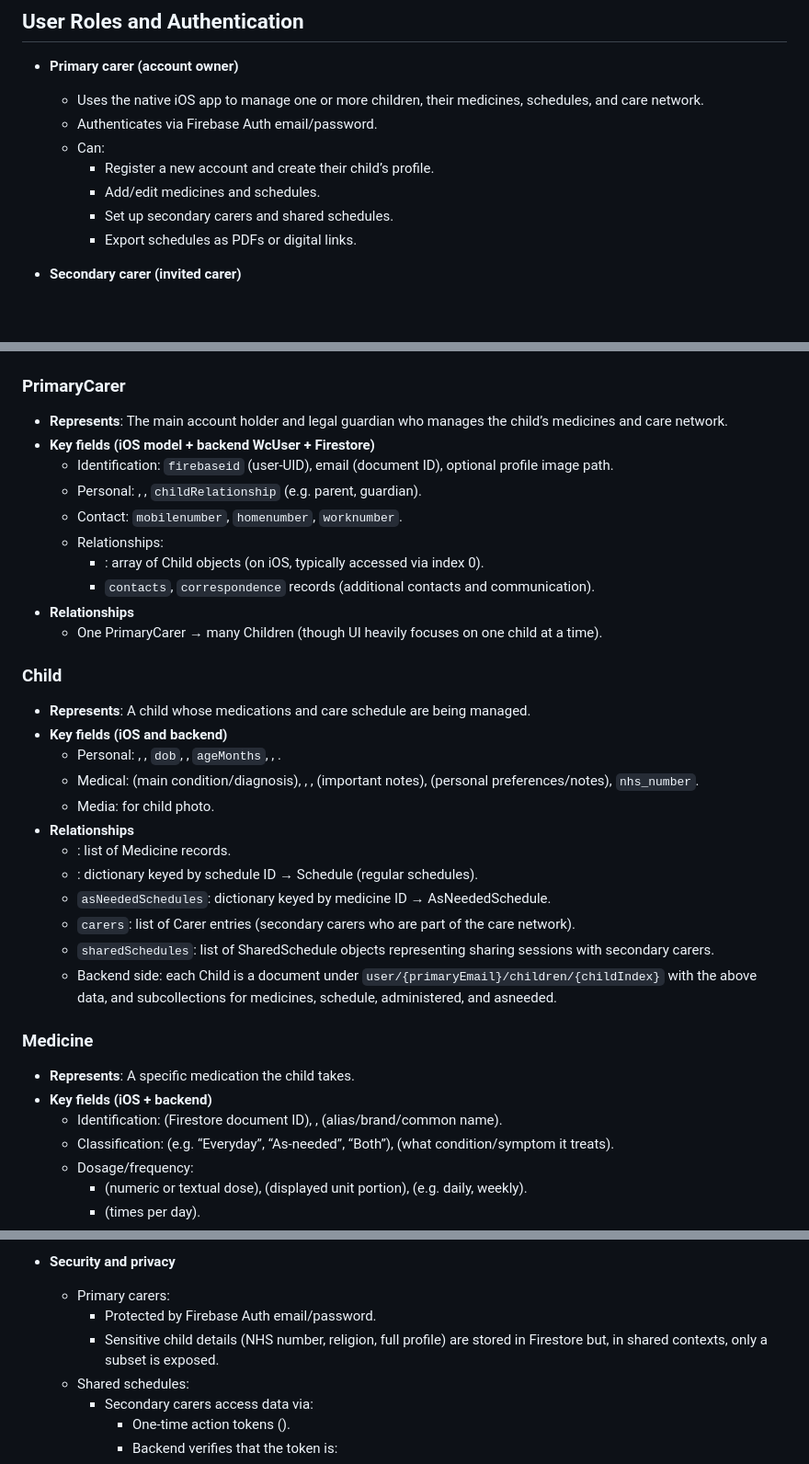
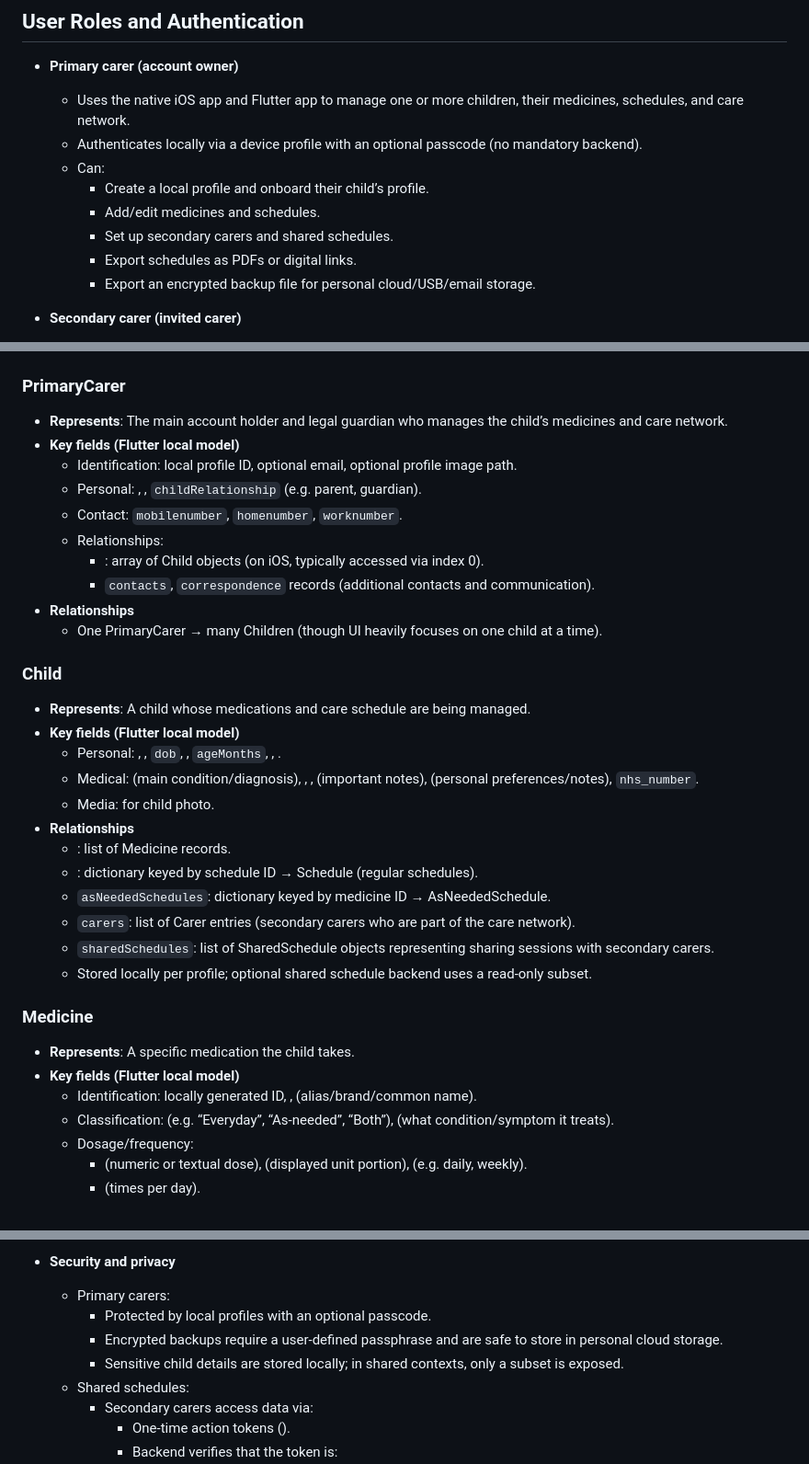
Before and after one commit to rcpch/medicines-for-children-flutter, a Markdown page: spec.md, 3 parts joined by grey strips. Shown at 92% size. GitHub-like rendering; blank space fills up the shorter version.

```diff
--- a/spec.md
+++ b/spec.md
@@ -3,13 +3,14 @@
 ## User Roles and Authentication
 
 - **Primary carer (account owner)**
-  - Uses the native iOS app to manage one or more children, their medicines, schedules, and care network.
-  - Authenticates via Firebase Auth email/password.
+  - Uses the native iOS app and Flutter app to manage one or more children, their medicines, schedules, and care network.
+  - Authenticates locally via a device profile with an optional passcode (no mandatory backend).
   - Can:
-    - Register a new account and create their child’s profile.
+    - Create a local profile and onboard their child’s profile.
     - Add/edit medicines and schedules.
     - Set up secondary carers and shared schedules.
     - Export schedules as PDFs or digital links.
+    - Export an encrypted backup file for personal cloud/USB/email storage.
 
 - **Secondary carer (invited carer)**
   - Accesses a web-based schedule and information view via a unique link sent by the primary carer.
@@ -77,8 +67,8 @@
 ### PrimaryCarer
 
 - **Represents**: The main account holder and legal guardian who manages the child’s medicines and care network.
-- **Key fields (iOS model + backend WcUser + Firestore)**
-  - Identification: `firebaseid` (user-UID), email (document ID), optional profile image path.
+- **Key fields (Flutter local model)**
+  - Identification: local profile ID, optional email, optional profile image path.
   - Personal: , , `childRelationship` (e.g. parent, guardian).
   - Contact: `mobilenumber`, `homenumber`, `worknumber`.
   - Relationships:
@@ -90,7 +80,7 @@
 ### Child
 
 - **Represents**: A child whose medications and care schedule are being managed.
-- **Key fields (iOS and backend)**
+- **Key fields (Flutter local model)**
   - Personal: , , `dob`, , `ageMonths`, , .
   - Medical:  (main condition/diagnosis), , ,  (important notes),  (personal preferences/notes), `nhs_number`.
   - Media:  for child photo.
@@ -100,13 +90,13 @@
   - `asNeededSchedules`: dictionary keyed by medicine ID → AsNeededSchedule.
   - `carers`: list of Carer entries (secondary carers who are part of the care network).
   - `sharedSchedules`: list of SharedSchedule objects representing sharing sessions with secondary carers.
-  - Backend side: each Child is a document under `user/{primaryEmail}/children/{childIndex}` with the above data, and subcollections for medicines, schedule, administered, and asneeded.
+  - Stored locally per profile; optional shared schedule backend uses a read-only subset.
 
 ### Medicine
 
 - **Represents**: A specific medication the child takes.
-- **Key fields (iOS + backend)**
-  - Identification:  (Firestore document ID), ,  (alias/brand/common name).
+- **Key fields (Flutter local model)**
+  - Identification: locally generated ID, ,  (alias/brand/common name).
   - Classification:  (e.g. “Everyday”, “As-needed”, “Both”),  (what condition/symptom it treats).
   - Dosage/frequency:
     -  (numeric or textual dose),  (displayed unit portion),  (e.g. daily, weekly).
@@ -1003,8 +984,9 @@
 
 - **Security and privacy**
   - Primary carers:
-    - Protected by Firebase Auth email/password.
-    - Sensitive child details (NHS number, religion, full profile) are stored in Firestore but, in shared contexts, only a subset is exposed.
+    - Protected by local profiles with an optional passcode.
+    - Encrypted backups require a user-defined passphrase and are safe to store in personal cloud storage.
+    - Sensitive child details are stored locally; in shared contexts, only a subset is exposed.
   - Shared schedules:
     - Secondary carers access data via:
       - One-time action tokens ().
```
Also changed, not shown: other parts of spec.md (+44 -64 lines).
